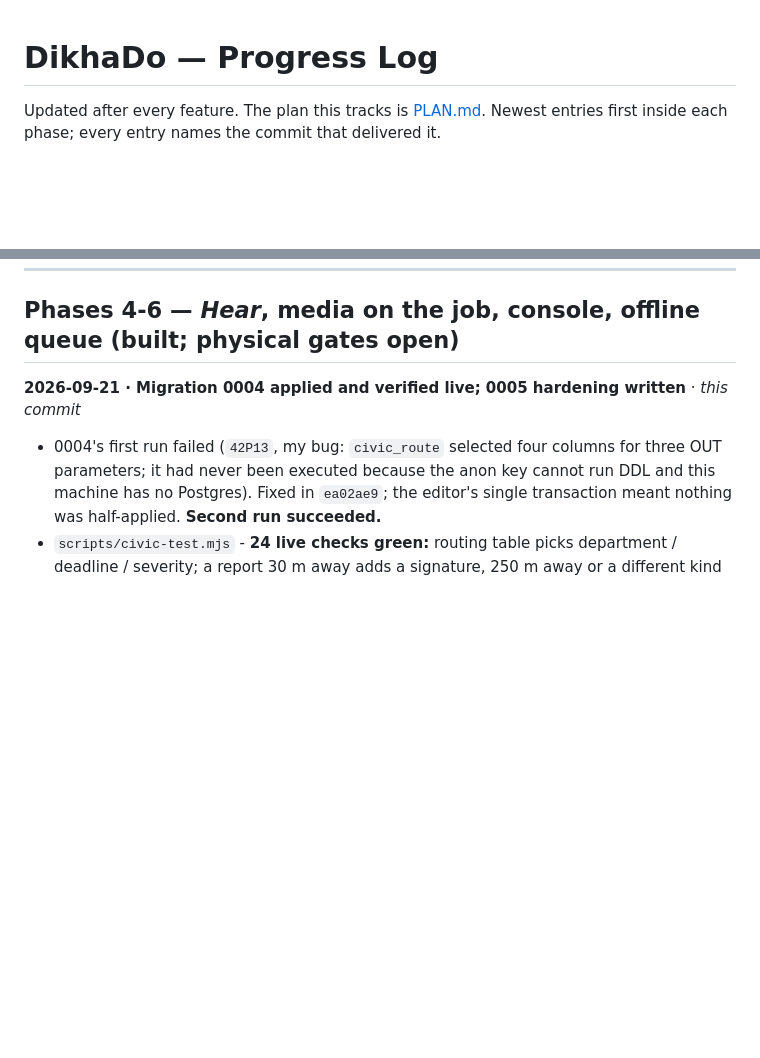
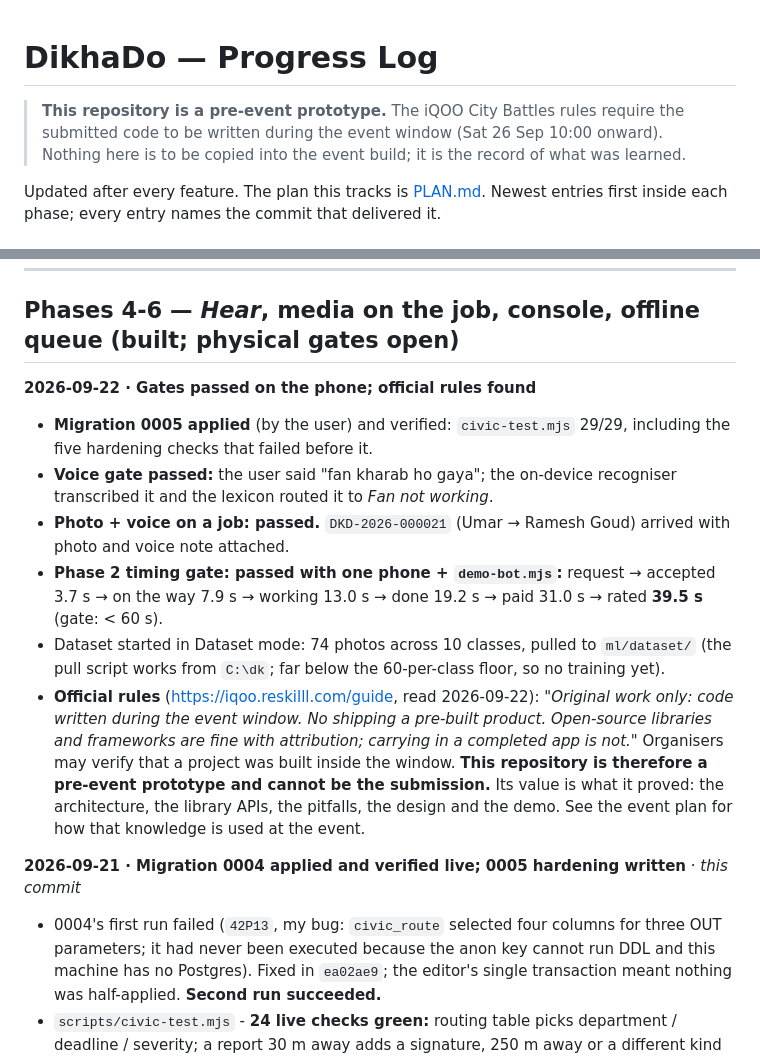
Before and after one commit to mr-umar-ahmed/DikhaDo, a Markdown page: PROGRESS.md, 2 parts joined by grey strips. GitHub-like rendering; blank space fills up the shorter version.

Commit message:
Record passed phone gates (voice, media, 39.5 s loop) and the official build rule: this repo is a pre-event prototype
Co-Authored-By: Claude Opus 5 <noreply@anthropic.com>

```diff
--- a/PROGRESS.md
+++ b/PROGRESS.md
@@ -1,4 +1,6 @@
 # DikhaDo — Progress Log
+
+> **This repository is a pre-event prototype.** The iQOO City Battles rules require the submitted code to be written during the event window (Sat 26 Sep 10:00 onward). Nothing here is to be copied into the event build; it is the record of what was learned.
 
 Updated after every feature. The plan this tracks is [PLAN.md](PLAN.md). Newest entries first inside each phase; every entry names the commit that delivered it.
 
@@ -27,6 +29,14 @@ Updated after every feature. The plan this tracks is [PLAN.md](PLAN.md). Newest
 ---
 
 ## Phases 4-6 — *Hear*, media on the job, console, offline queue (built; physical gates open)
+
+**2026-09-22 · Gates passed on the phone; official rules found**
+- **Migration 0005 applied** (by the user) and verified: `civic-test.mjs` 29/29, including the five hardening checks that failed before it.
+- **Voice gate passed:** the user said "fan kharab ho gaya"; the on-device recogniser transcribed it and the lexicon routed it to *Fan not working*.
+- **Photo + voice on a job: passed.** `DKD-2026-000021` (Umar → Ramesh Goud) arrived with photo and voice note attached.
+- **Phase 2 timing gate: passed with one phone + `demo-bot.mjs`:** request → accepted 3.7 s → on the way 7.9 s → working 13.0 s → done 19.2 s → paid 31.0 s → rated **39.5 s** (gate: < 60 s).
+- Dataset started in Dataset mode: 74 photos across 10 classes, pulled to `ml/dataset/` (the pull script works from `C:\dk`; far below the 60-per-class floor, so no training yet).
+- **Official rules** (https://iqoo.reskilll.com/guide, read 2026-09-22): *"Original work only: code written during the event window. No shipping a pre-built product. Open-source libraries and frameworks are fine with attribution; carrying in a completed app is not."* Organisers may verify that a project was built inside the window. **This repository is therefore a pre-event prototype and cannot be the submission.** Its value is what it proved: the architecture, the library APIs, the pitfalls, the design and the demo. See the event plan for how that knowledge is used at the event.
 
 **2026-09-21 · Migration 0004 applied and verified live; 0005 hardening written** · _this commit_
 - 0004's first run failed (`42P13`, my bug: `civic_route` selected four columns for three OUT parameters; it had never been executed because the anon key cannot run DDL and this machine has no Postgres). Fixed in `ea02ae9`; the editor's single transaction meant nothing was half-applied. **Second run succeeded.**
```
